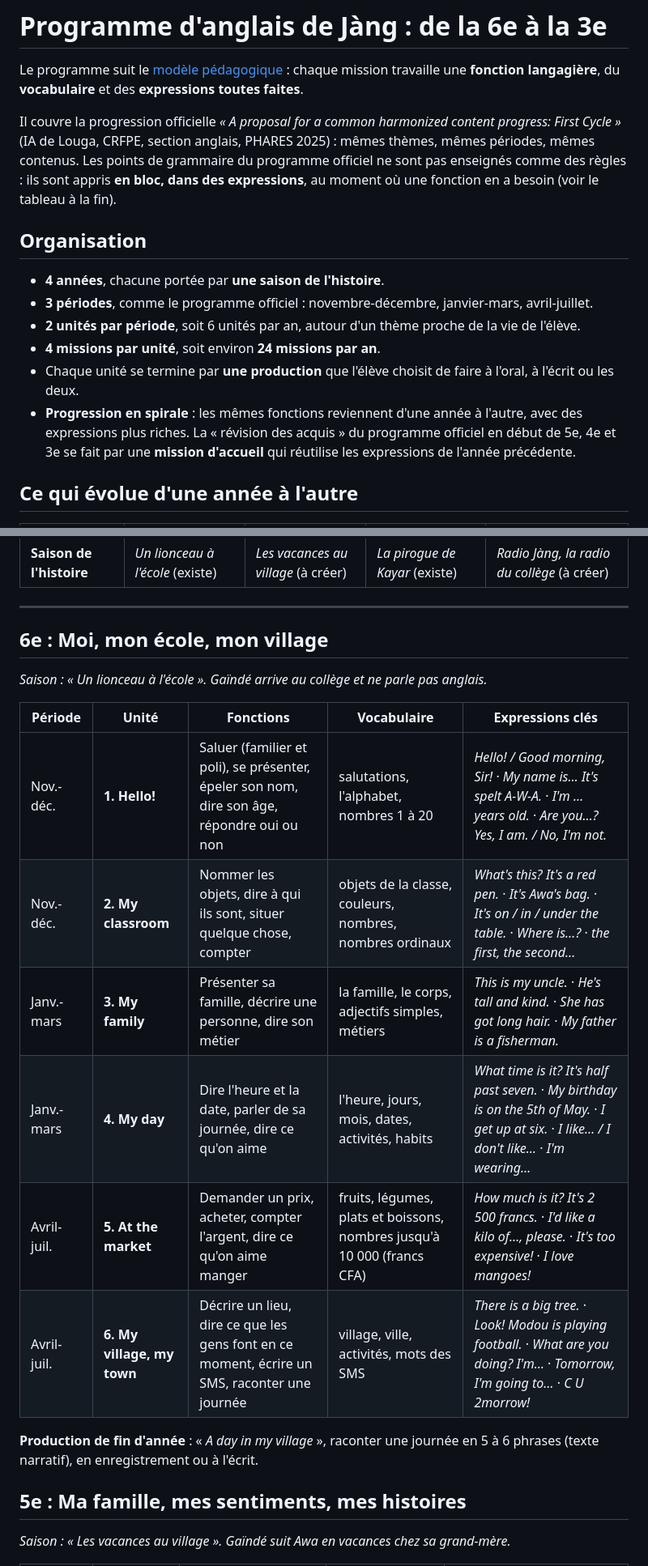
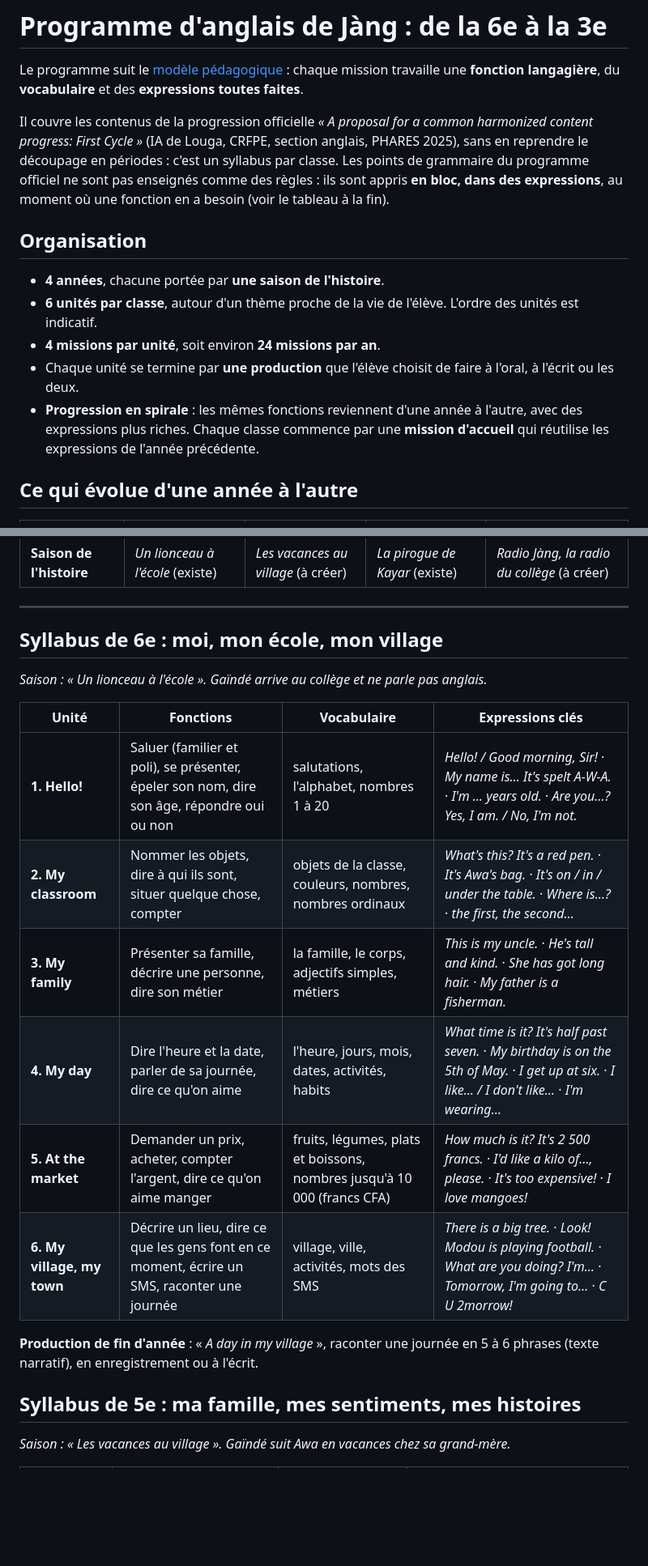
Before and after one commit to msanghare9-bit/jang, a Markdown page: pedagogie/programme-6e-3e.md, 2 parts joined by grey strips. Shown at 81% size. Rendered like a GitHub page; blank space fills up the shorter version.

Commit message:
Pédagogie : programme présenté en syllabus par classe, sans périodes
Co-Authored-By: Claude Opus 5.5 <noreply@anthropic.com>
Claude-Session: https://claude.ai/code/session_01Ya5CaBQVozJTuoqCAb6J3s

```diff
--- a/pedagogie/programme-6e-3e.md
+++ b/pedagogie/programme-6e-3e.md
@@ -3,23 +3,24 @@
 Le programme suit le [modèle pédagogique](modele.md) : chaque mission travaille une
 **fonction langagière**, du **vocabulaire** et des **expressions toutes faites**.
 
-Il couvre la progression officielle *« A proposal for a common harmonized content progress:
-First Cycle »* (IA de Louga, CRFPE, section anglais, PHARES 2025) : mêmes thèmes, mêmes périodes,
-mêmes contenus. Les points de grammaire du programme officiel ne sont pas enseignés comme des
+Il couvre les contenus de la progression officielle *« A proposal for a common harmonized content
+progress: First Cycle »* (IA de Louga, CRFPE, section anglais, PHARES 2025), sans en reprendre
+le découpage en périodes : c'est un syllabus par classe.
+Les points de grammaire du programme officiel ne sont pas enseignés comme des
 règles : ils sont appris **en bloc, dans des expressions**, au moment où une fonction en a besoin
 (voir le tableau à la fin).
 
 ## Organisation
 
 - **4 années**, chacune portée par **une saison de l'histoire**.
-- **3 périodes**, comme le programme officiel : novembre-décembre, janvier-mars, avril-juillet.
-- **2 unités par période**, soit 6 unités par an, autour d'un thème proche de la vie de l'élève.
+- **6 unités par classe**, autour d'un thème proche de la vie de l'élève. L'ordre des unités
+  est indicatif.
 - **4 missions par unité**, soit environ **24 missions par an**.
 - Chaque unité se termine par **une production** que l'élève choisit de faire à l'oral,
   à l'écrit ou les deux.
 - **Progression en spirale** : les mêmes fonctions reviennent d'une année à l'autre, avec des
-  expressions plus riches. La « révision des acquis » du programme officiel en début de 5e, 4e et
-  3e se fait par une **mission d'accueil** qui réutilise les expressions de l'année précédente.
+  expressions plus riches. Chaque classe commence par une **mission d'accueil** qui réutilise
+  les expressions de l'année précédente.
 
 ## Ce qui évolue d'une année à l'autre
 
@@ -33,23 +34,23 @@ règles : ils sont appris **en bloc, dans des expressions**, au moment où une f
 
 ---
 
-## 6e : Moi, mon école, mon village
+## Syllabus de 6e : moi, mon école, mon village
 
 *Saison : « Un lionceau à l'école ». Gaïndé arrive au collège et ne parle pas anglais.*
 
-| Période | Unité | Fonctions | Vocabulaire | Expressions clés |
-|---|---|---|---|---|
-| Nov.-déc. | **1. Hello!** | Saluer (familier et poli), se présenter, épeler son nom, dire son âge, répondre oui ou non | salutations, l'alphabet, nombres 1 à 20 | *Hello! / Good morning, Sir!* · *My name is… It's spelt A-W-A.* · *I'm … years old.* · *Are you…? Yes, I am. / No, I'm not.* |
-| Nov.-déc. | **2. My classroom** | Nommer les objets, dire à qui ils sont, situer quelque chose, compter | objets de la classe, couleurs, nombres, nombres ordinaux | *What's this? It's a red pen.* · *It's Awa's bag.* · *It's on / in / under the table.* · *Where is…?* · *the first, the second…* |
-| Janv.-mars | **3. My family** | Présenter sa famille, décrire une personne, dire son métier | la famille, le corps, adjectifs simples, métiers | *This is my uncle.* · *He's tall and kind.* · *She has got long hair.* · *My father is a fisherman.* |
-| Janv.-mars | **4. My day** | Dire l'heure et la date, parler de sa journée, dire ce qu'on aime | l'heure, jours, mois, dates, activités, habits | *What time is it? It's half past seven.* · *My birthday is on the 5th of May.* · *I get up at six.* · *I like… / I don't like…* · *I'm wearing…* |
-| Avril-juil. | **5. At the market** | Demander un prix, acheter, compter l'argent, dire ce qu'on aime manger | fruits, légumes, plats et boissons, nombres jusqu'à 10 000 (francs CFA) | *How much is it? It's 2 500 francs.* · *I'd like a kilo of…, please.* · *It's too expensive!* · *I love mangoes!* |
-| Avril-juil. | **6. My village, my town** | Décrire un lieu, dire ce que les gens font en ce moment, écrire un SMS, raconter une journée | village, ville, activités, mots des SMS | *There is a big tree.* · *Look! Modou is playing football.* · *What are you doing? I'm…* · *Tomorrow, I'm going to…* · *C U 2morrow!* |
+| Unité | Fonctions | Vocabulaire | Expressions clés |
+|---|---|---|---|
+| **1. Hello!** | Saluer (familier et poli), se présenter, épeler son nom, dire son âge, répondre oui ou non | salutations, l'alphabet, nombres 1 à 20 | *Hello! / Good morning, Sir!* · *My name is… It's spelt A-W-A.* · *I'm … years old.* · *Are you…? Yes, I am. / No, I'm not.* |
+| **2. My classroom** | Nommer les objets, dire à qui ils sont, situer quelque chose, compter | objets de la classe, couleurs, nombres, nombres ordinaux | *What's this? It's a red pen.* · *It's Awa's bag.* · *It's on / in / under the table.* · *Where is…?* · *the first, the second…* |
+| **3. My family** | Présenter sa famille, décrire une personne, dire son métier | la famille, le corps, adjectifs simples, métiers | *This is my uncle.* · *He's tall and kind.* · *She has got long hair.* · *My father is a fisherman.* |
+| **4. My day** | Dire l'heure et la date, parler de sa journée, dire ce qu'on aime | l'heure, jours, mois, dates, activités, habits | *What time is it? It's half past seven.* · *My birthday is on the 5th of May.* · *I get up at six.* · *I like… / I don't like…* · *I'm wearing…* |
+| **5. At the market** | Demander un prix, acheter, compter l'argent, dire ce qu'on aime manger | fruits, légumes, plats et boissons, nombres jusqu'à 10 000 (francs CFA) | *How much is it? It's 2 500 francs.* · *I'd like a kilo of…, please.* · *It's too expensive!* · *I love mangoes!* |
+| **6. My village, my town** | Décrire un lieu, dire ce que les gens font en ce moment, écrire un SMS, raconter une journée | village, ville, activités, mots des SMS | *There is a big tree.* · *Look! Modou is playing football.* · *What are you doing? I'm…* · *Tomorrow, I'm going to…* · *C U 2morrow!* |
 
 **Production de fin d'année** : « *A day in my village* », raconter une journée en 5 à 6 phrases
 (texte narratif), en enregistrement ou à l'écrit.
 
-## 5e : Ma famille, mes sentiments, mes histoires
+## Syllabus de 5e : ma famille, mes sentiments, mes histoires
 
 *Saison : « Les vacances au village ». Gaïndé suit Awa en vacances chez sa grand-mère.*
 
```
Also changed, not shown: other parts of pedagogie/programme-6e-3e.md (+26 -26 lines).
